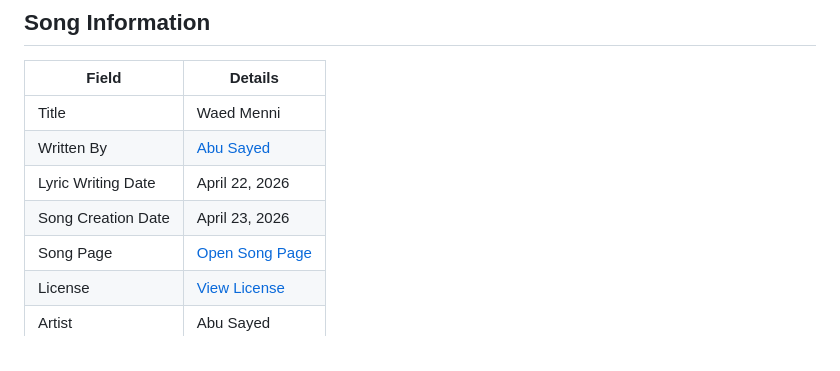
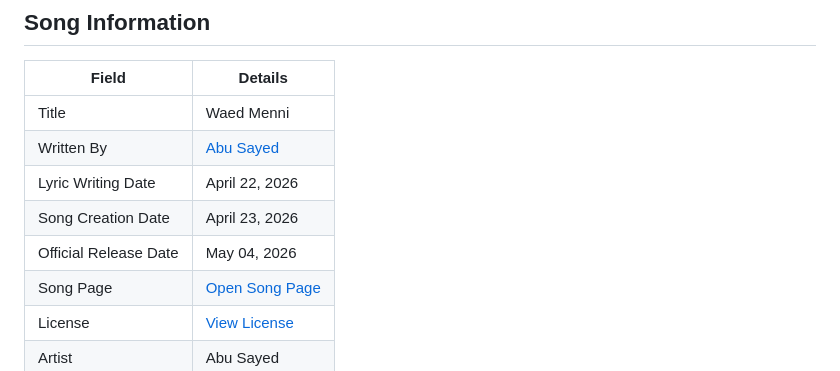
Before and after one commit to ImAbuSayed/waed-menni, a Markdown page: README.md, the part around one of its changes. Rendered like a GitHub page.

Commit message:
docs: update public README

```diff
--- a/README.md
+++ b/README.md
@@ -16,6 +16,7 @@
 | Written By | [Abu Sayed](https://abusayed.com.bd/) |
 | Lyric Writing Date | April 22, 2026 |
 | Song Creation Date | April 23, 2026 |
+| Official Release Date | May 04, 2026 |
 | Song Page | [Open Song Page](https://imabusayed.github.io/waed-menni/) |
 | License | [View License](./LICENSE.md) |
 | Artist | Abu Sayed |
```
Also changed, not shown: other parts of README.md (+8 -1 lines).
